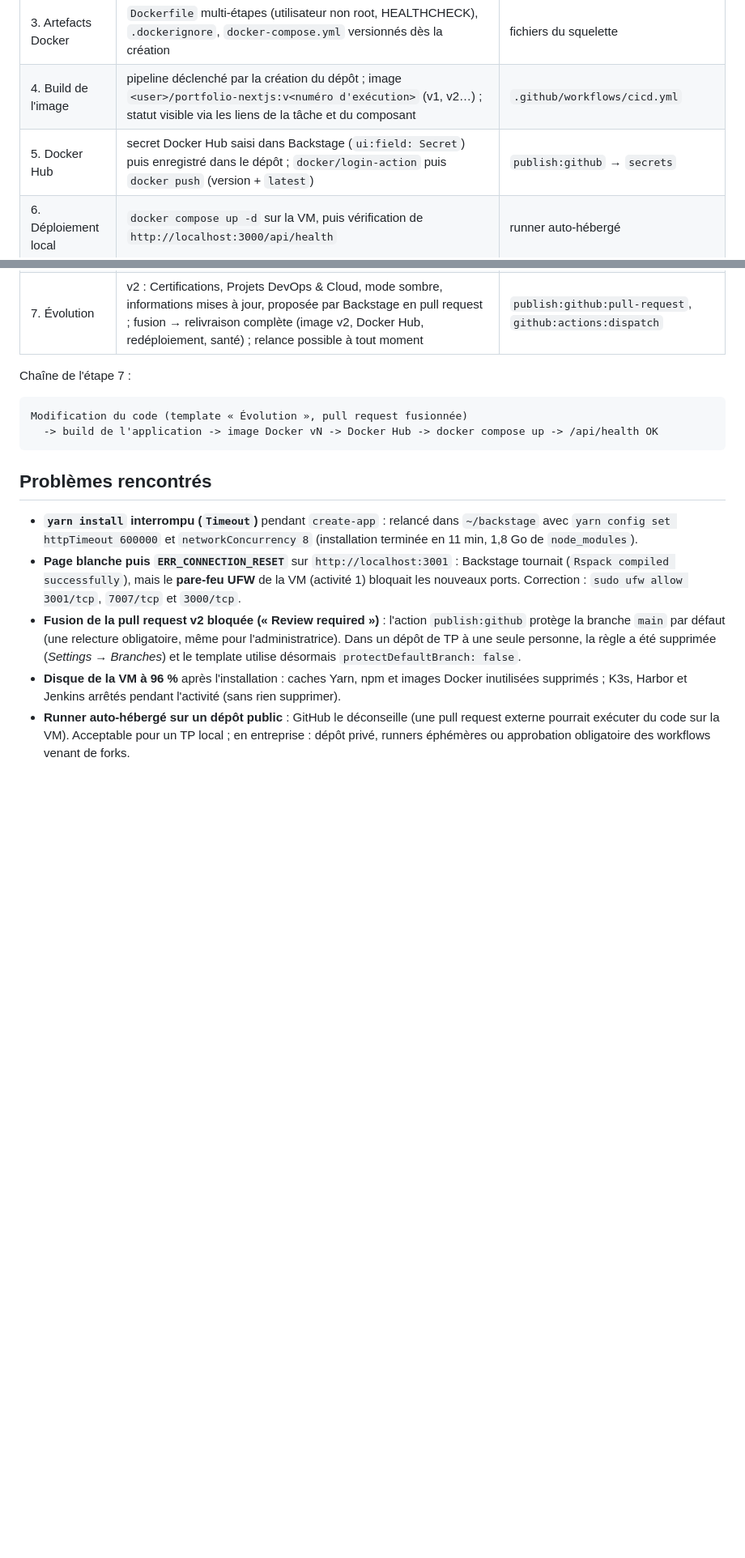
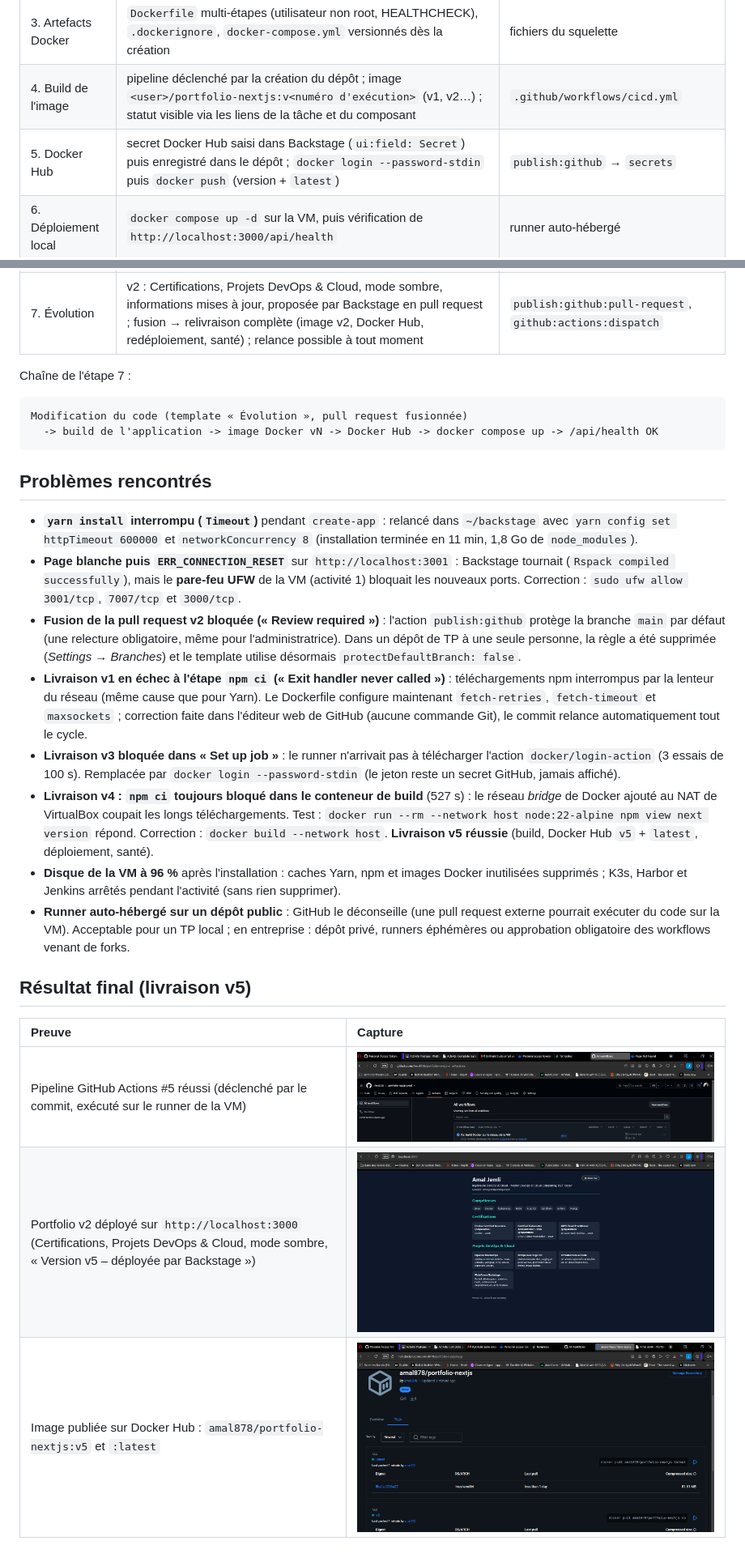
Before and after one commit to Amal356/cv-devsecops, a Markdown page: 47-backstage/README.md, 2 parts joined by grey strips. Shown at 81% size. Drawn GitHub-style; pictures changed too: 47-backstage/screenshots/03-actions-run-v5-reussi.png (added), 47-backstage/screenshots/04-portfolio-v2-localhost-3000.png (added), 47-backstage/screenshots/05d-dockerhub-tags-v5-latest.png (added); blank space fills up the shorter version.

Commit message:
docs(backstage): livraison v5 réussie – captures et corrections réseau du pipeline

```diff
--- a/47-backstage/README.md
+++ b/47-backstage/README.md
@@ -60,7 +60,7 @@ Ports de la VM redirigés vers Windows : 3001 (interface Backstage), 7007 (API B
 | 2. Dépôt Git | dépôt GitHub public créé, initialisé avec le code et le README ; métadonnées dans `catalog-info.yaml` (liens, annotation `github.com/project-slug`) | `publish:github` |
 | 3. Artefacts Docker | `Dockerfile` multi-étapes (utilisateur non root, HEALTHCHECK), `.dockerignore`, `docker-compose.yml` versionnés dès la création | fichiers du squelette |
 | 4. Build de l'image | pipeline déclenché par la création du dépôt ; image `<user>/portfolio-nextjs:v<numéro d'exécution>` (v1, v2…) ; statut visible via les liens de la tâche et du composant | `.github/workflows/cicd.yml` |
-| 5. Docker Hub | secret Docker Hub saisi dans Backstage (`ui:field: Secret`) puis enregistré dans le dépôt ; `docker/login-action` puis `docker push` (version + `latest`) | `publish:github` → `secrets` |
+| 5. Docker Hub | secret Docker Hub saisi dans Backstage (`ui:field: Secret`) puis enregistré dans le dépôt ; `docker login --password-stdin` puis `docker push` (version + `latest`) | `publish:github` → `secrets` |
 | 6. Déploiement local | `docker compose up -d` sur la VM, puis vérification de `http://localhost:3000/api/health` | runner auto-hébergé |
 | 7. Évolution | v2 : Certifications, Projets DevOps & Cloud, mode sombre, informations mises à jour, proposée par Backstage en pull request ; fusion → relivraison complète (image v2, Docker Hub, redéploiement, santé) ; relance possible à tout moment | `publish:github:pull-request`, `github:actions:dispatch` |
 
@@ -76,5 +76,16 @@ Modification du code (template « Évolution », pull request fusionnée)
 - **`yarn install` interrompu (`Timeout`)** pendant `create-app` : relancé dans `~/backstage` avec `yarn config set httpTimeout 600000` et `networkConcurrency 8` (installation terminée en 11 min, 1,8 Go de `node_modules`).
 - **Page blanche puis `ERR_CONNECTION_RESET`** sur `http://localhost:3001` : Backstage tournait (`Rspack compiled successfully`), mais le **pare-feu UFW** de la VM (activité 1) bloquait les nouveaux ports. Correction : `sudo ufw allow 3001/tcp`, `7007/tcp` et `3000/tcp`.
 - **Fusion de la pull request v2 bloquée (« Review required »)** : l'action `publish:github` protège la branche `main` par défaut (une relecture obligatoire, même pour l'administratrice). Dans un dépôt de TP à une seule personne, la règle a été supprimée (*Settings → Branches*) et le template utilise désormais `protectDefaultBranch: false`.
+- **Livraison v1 en échec à l'étape `npm ci` (« Exit handler never called »)** : téléchargements npm interrompus par la lenteur du réseau (même cause que pour Yarn). Le Dockerfile configure maintenant `fetch-retries`, `fetch-timeout` et `maxsockets` ; correction faite dans l'éditeur web de GitHub (aucune commande Git), le commit relance automatiquement tout le cycle.
+- **Livraison v3 bloquée dans « Set up job »** : le runner n'arrivait pas à télécharger l'action `docker/login-action` (3 essais de 100 s). Remplacée par `docker login --password-stdin` (le jeton reste un secret GitHub, jamais affiché).
+- **Livraison v4 : `npm ci` toujours bloqué dans le conteneur de build** (527 s) : le réseau *bridge* de Docker ajouté au NAT de VirtualBox coupait les longs téléchargements. Test : `docker run --rm --network host node:22-alpine npm view next version` répond. Correction : `docker build --network host`. **Livraison v5 réussie** (build, Docker Hub `v5` + `latest`, déploiement, santé).
 - **Disque de la VM à 96 %** après l'installation : caches Yarn, npm et images Docker inutilisées supprimés ; K3s, Harbor et Jenkins arrêtés pendant l'activité (sans rien supprimer).
 - **Runner auto-hébergé sur un dépôt public** : GitHub le déconseille (une pull request externe pourrait exécuter du code sur la VM). Acceptable pour un TP local ; en entreprise : dépôt privé, runners éphémères ou approbation obligatoire des workflows venant de forks.
+
+## Résultat final (livraison v5)
+
+| Preuve | Capture |
+| :--- | :--- |
+| Pipeline GitHub Actions #5 réussi (déclenché par le commit, exécuté sur le runner de la VM) | ![run v5](screenshots/03-actions-run-v5-reussi.png) |
+| Portfolio v2 déployé sur `http://localhost:3000` (Certifications, Projets DevOps & Cloud, mode sombre, « Version v5 – déployée par Backstage ») | ![portfolio v2](screenshots/04-portfolio-v2-localhost-3000.png) |
+| Image publiée sur Docker Hub : `amal878/portfolio-nextjs:v5` et `:latest` | ![docker hub](screenshots/05d-dockerhub-tags-v5-latest.png) |
```
Also changed, not shown: 1 other file.
